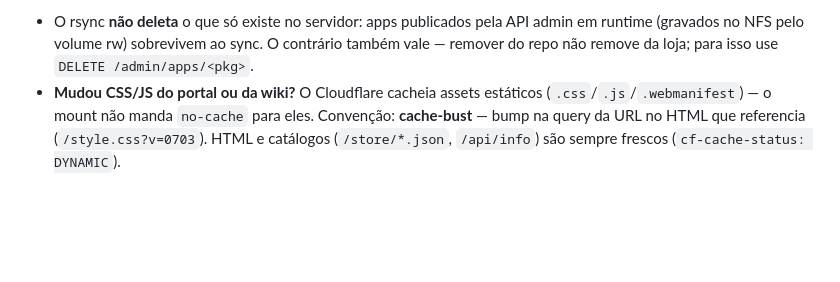
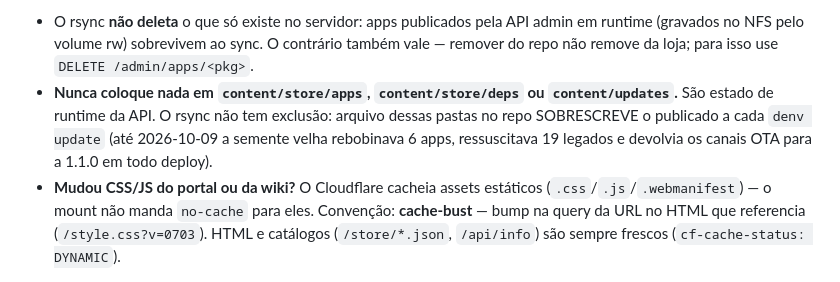
Before and after one commit to maikramer/CelerOS-Server, a Markdown page: DEPLOY.md, the part around the change. GitHub-like rendering; blank space fills up the shorter version.

```diff
--- a/DEPLOY.md
+++ b/DEPLOY.md
@@ -92,6 +92,11 @@ Notas importantes:
   admin em runtime (gravados no NFS pelo volume rw) sobrevivem ao sync. O
   contrário também vale — remover do repo não remove da loja; para isso use
   `DELETE /admin/apps/<pkg>`.
+- **Nunca coloque nada em `content/store/apps`, `content/store/deps` ou
+  `content/updates`.** São estado de runtime da API. O rsync não tem exclusão:
+  arquivo dessas pastas no repo SOBRESCREVE o publicado a cada `denv update`
+  (até 2026-10-09 a semente velha rebobinava 6 apps, ressuscitava 19 legados e
+  devolvia os canais OTA para a 1.1.0 em todo deploy).
 - **Mudou CSS/JS do portal ou da wiki?** O Cloudflare cacheia assets estáticos
   (`.css`/`.js`/`.webmanifest`) — o mount não manda `no-cache` para eles.
   Convenção: **cache-bust** — bump na query da URL no HTML que referencia
```
Also changed, not shown: README.md (+8 -5 lines).
